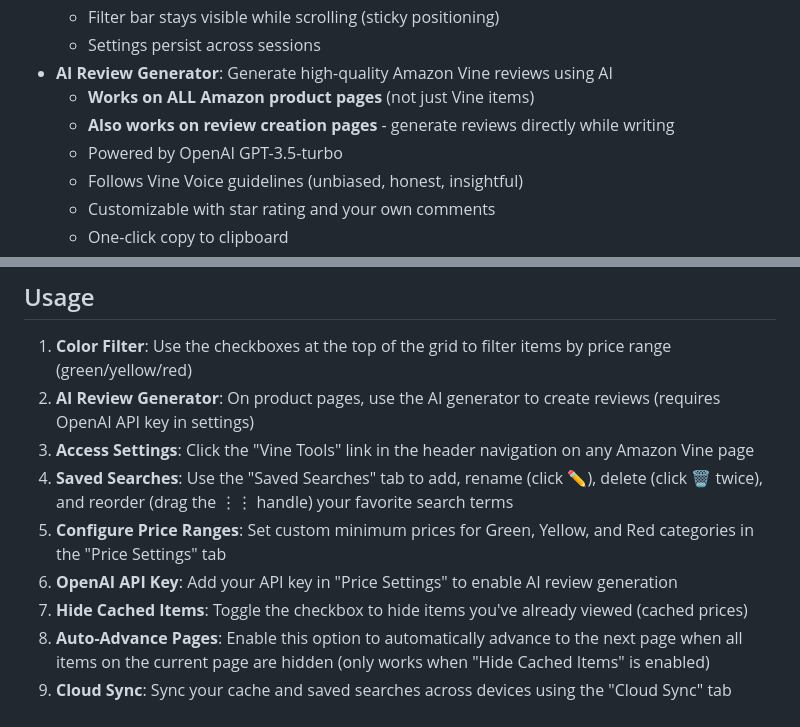
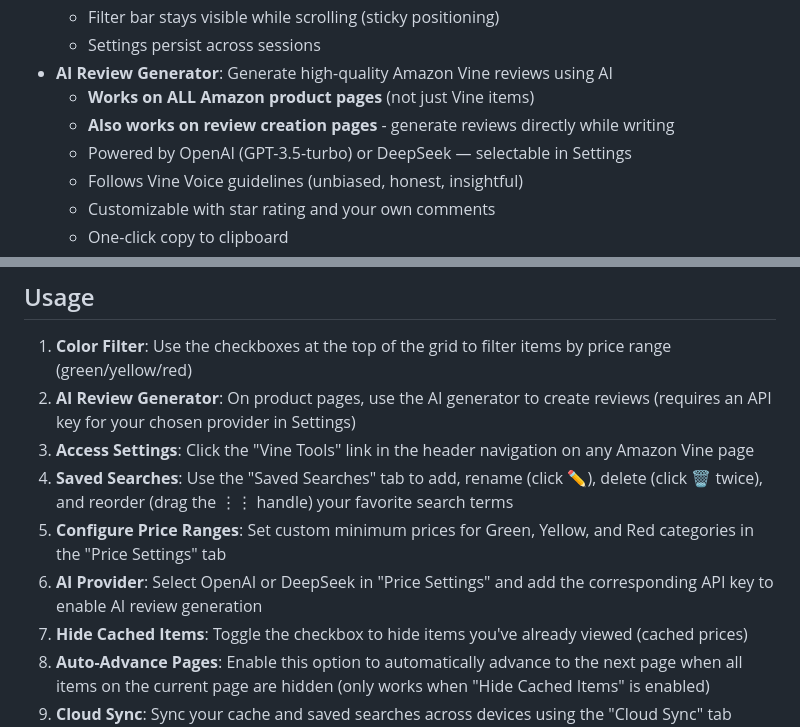
Before and after one commit to aporzio1/Amazon-Vine-UserScript, a Markdown page: README.md, 2 parts joined by grey strips. GitHub-like rendering.

Commit message:
Update README for DeepSeek provider support
Co-Authored-By: Claude Sonnet 4.6 <noreply@anthropic.com>

```diff
--- a/README.md
+++ b/README.md
@@ -41,7 +41,7 @@ This is a userscript version of the Amazon Vine Price Display extension. It work
 - **AI Review Generator**: Generate high-quality Amazon Vine reviews using AI
   - **Works on ALL Amazon product pages** (not just Vine items)
   - **Also works on review creation pages** - generate reviews directly while writing
-  - Powered by OpenAI GPT-3.5-turbo
+  - Powered by OpenAI (GPT-3.5-turbo) or DeepSeek — selectable in Settings
   - Follows Vine Voice guidelines (unbiased, honest, insightful)
   - Customizable with star rating and your own comments
   - One-click copy to clipboard
@@ -60,11 +60,11 @@ This is a userscript version of the Amazon Vine Price Display extension. It work
 ## Usage
 
 1. **Color Filter**: Use the checkboxes at the top of the grid to filter items by price range (green/yellow/red)
-2. **AI Review Generator**: On product pages, use the AI generator to create reviews (requires OpenAI API key in settings)
+2. **AI Review Generator**: On product pages, use the AI generator to create reviews (requires an API key for your chosen provider in Settings)
 3. **Access Settings**: Click the "Vine Tools" link in the header navigation on any Amazon Vine page
 4. **Saved Searches**: Use the "Saved Searches" tab to add, rename (click ✏️), delete (click 🗑️ twice), and reorder (drag the ⋮⋮ handle) your favorite search terms
 5. **Configure Price Ranges**: Set custom minimum prices for Green, Yellow, and Red categories in the "Price Settings" tab
-6. **OpenAI API Key**: Add your API key in "Price Settings" to enable AI review generation
+6. **AI Provider**: Select OpenAI or DeepSeek in "Price Settings" and add the corresponding API key to enable AI review generation
 7. **Hide Cached Items**: Toggle the checkbox to hide items you've already viewed (cached prices)
 8. **Auto-Advance Pages**: Enable this option to automatically advance to the next page when all items on the current page are hidden (only works when "Hide Cached Items" is enabled)
 9. **Cloud Sync**: Sync your cache and saved searches across devices using the "Cloud Sync" tab (requires GitHub Token)
```
